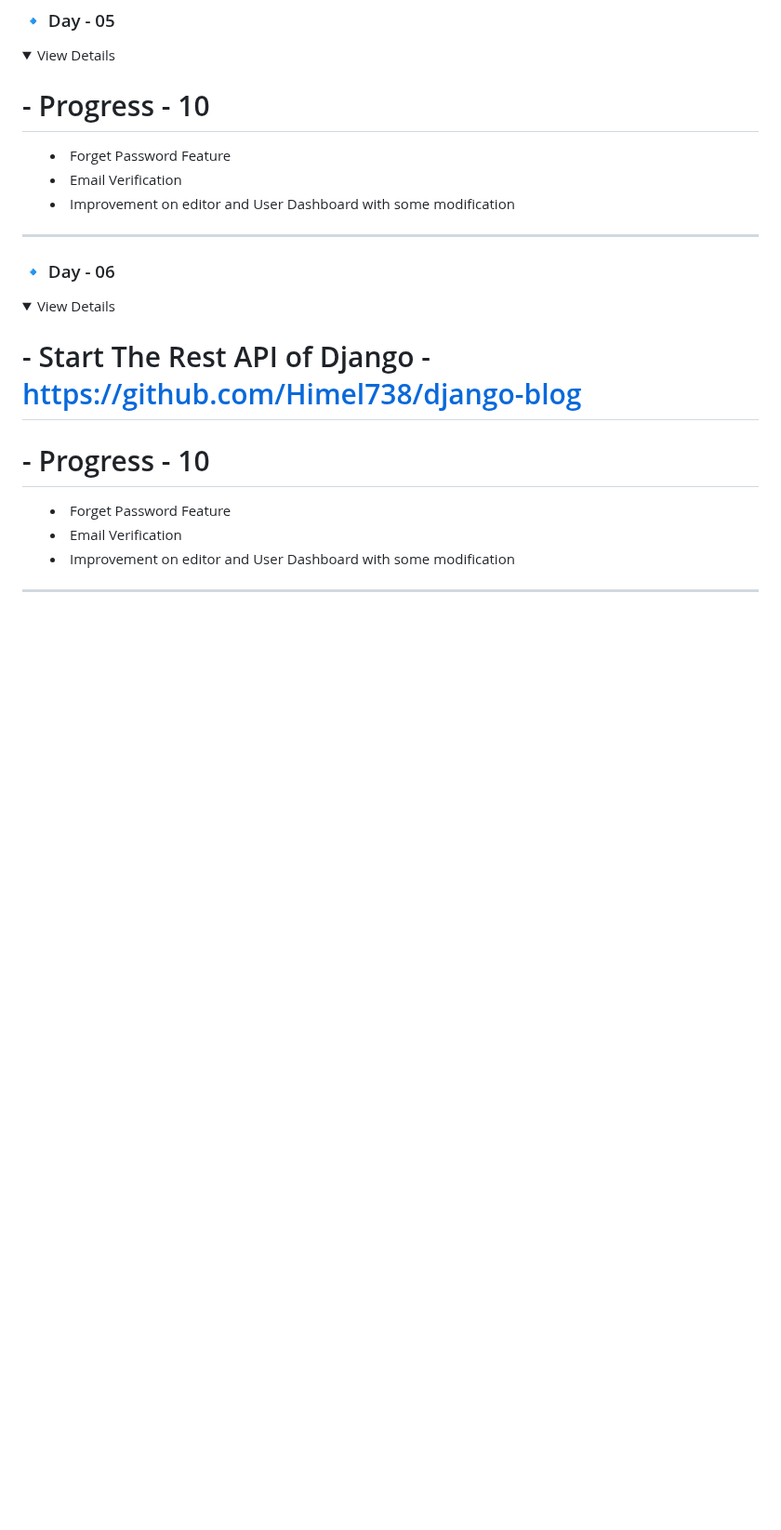
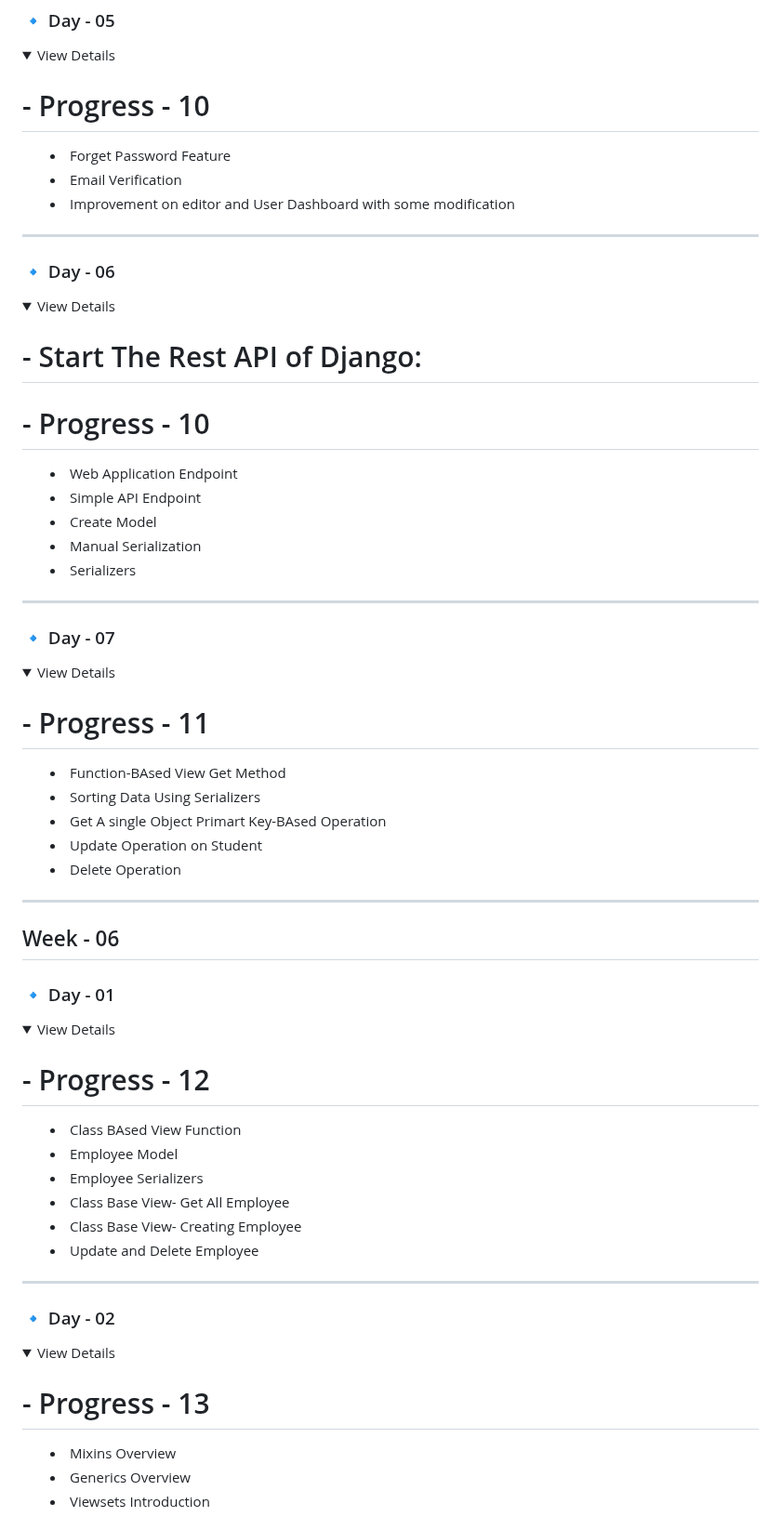
Before and after one commit to Himel738/FullStackWeb_B210101004, a Markdown page: README.md, the part around one of its changes. Shown at 93% size. GitHub-like rendering; folded sections open; blank space fills up the shorter version.

```diff
--- a/README.md
+++ b/README.md
@@ -737,14 +737,63 @@ Complete a Simple TO-Do App using JS
 <details>
 <summary>View Details</summary
 
-# - Start The Rest API of Django - https://github.com/Himel738/django-blog
+# - Start The Rest API of Django:
 
 # - Progress - 10
 
-- Forget Password Feature
-- Email Verification
-- Improvement on editor and User Dashboard with some modification
+- Web Application Endpoint
+- Simple API Endpoint
+- Create Model
+- Manual Serialization
+- Serializers
 
 </details>
 
 ---
+
+### 🔹 Day - 07
+<details>
+<summary>View Details</summary
+
+
+# - Progress - 11
+
+- Function-BAsed View Get Method
+- Sorting Data Using Serializers
+- Get A single Object Primart Key-BAsed Operation
+- Update Operation on Student
+- Delete Operation
+
+</details>
+
+---
+
+## Week - 06
+
+### 🔹 Day - 01
+<details>
+<summary>View Details</summary
+
+# - Progress - 12
+
+- Class BAsed View Function
+- Employee Model
+- Employee Serializers
+- Class Base View- Get All Employee
+- Class Base View- Creating Employee
+- Update and Delete Employee
+
+</details>
+
+---
+
+### 🔹 Day - 02
+<details>
+<summary>View Details</summary
+
+# - Progress - 13
+
+- Mixins Overview
+- Generics Overview
+- Viewsets Introduction
+
```
Also changed, not shown: other parts of README.md (+3 -0 lines).
